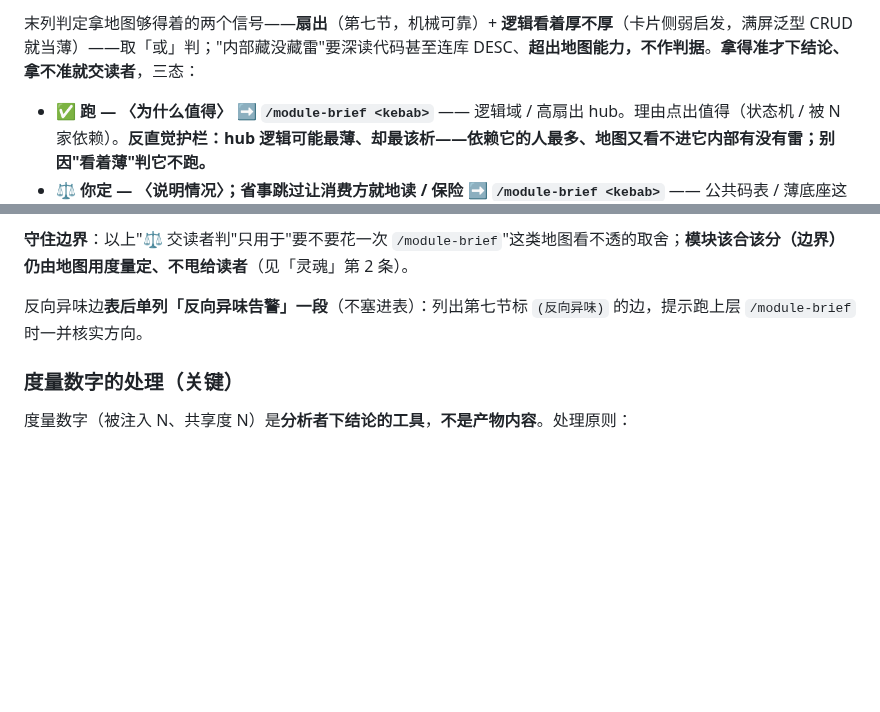
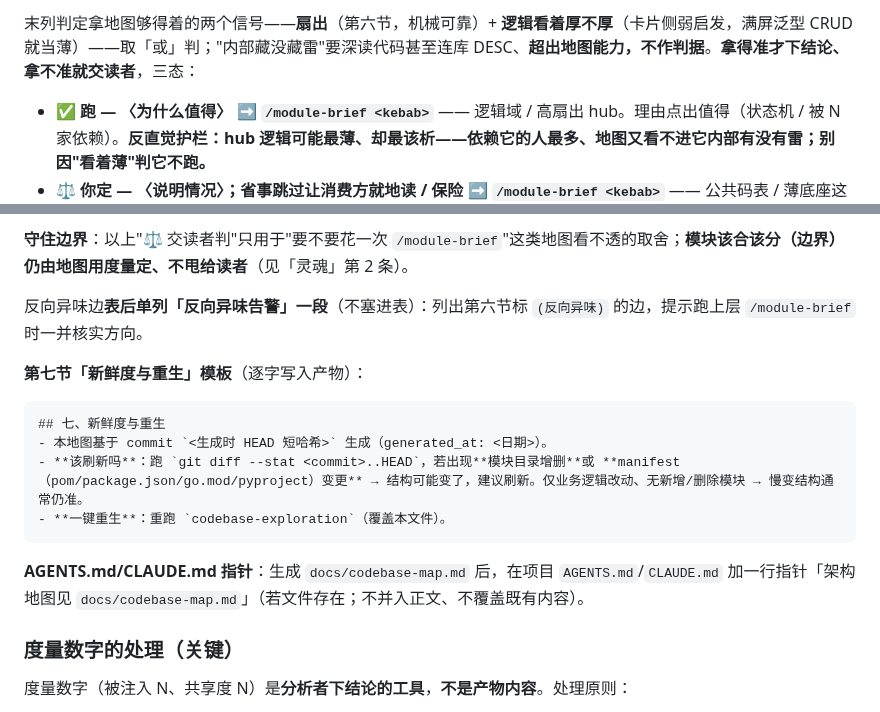
Before and after one commit to LljForge/skill-forge, a Markdown page: skills/codebase-exploration/SKILL.md, 2 parts joined by grey strips. GitHub-like rendering; blank space fills up the shorter version.

````diff
--- a/skills/codebase-exploration/SKILL.md
+++ b/skills/codebase-exploration/SKILL.md
@@ -247,5 +247,5 @@ description: 帮首次接手者快速探索陌生项目、建立结构认知的
 
-末列判定拿地图够得着的两个信号——**扇出**（第七节，机械可靠）+ **逻辑看着厚不厚**（卡片侧弱启发，满屏泛型 CRUD 就当薄）——取「或」判；"内部藏没藏雷"要深读代码甚至连库 DESC、**超出地图能力，不作判据**。**拿得准才下结论、拿不准就交读者**，三态：
+末列判定拿地图够得着的两个信号——**扇出**（第六节，机械可靠）+ **逻辑看着厚不厚**（卡片侧弱启发，满屏泛型 CRUD 就当薄）——取「或」判；"内部藏没藏雷"要深读代码甚至连库 DESC、**超出地图能力，不作判据**。**拿得准才下结论、拿不准就交读者**，三态：
 
 - **✅ 跑 — 〈为什么值得〉 ➡️ `/module-brief <kebab>`** —— 逻辑域 / 高扇出 hub。理由点出值得（状态机 / 被 N 家依赖）。**反直觉护栏：hub 逻辑可能最薄、却最该析——依赖它的人最多、地图又看不进它内部有没有雷；别因"看着薄"判它不跑。**
 - **⚖️ 你定 — 〈说明情况〉；省事跳过让消费方就地读 / 保险 ➡️ `/module-brief <kebab>`** —— 公共码表 / 薄底座这类**薄逻辑 + 扇出不低 / 拿不准**的。说明情况（薄、但被 N 家依赖、地图看不透内部）+ 摆两条路。**地图不替读者预先指定它该折进谁**（替消费方判折向超出地图能力）。低扇出又明显是纯码表的，直接写"疑不用跑、消费方就地读即可"。
@@ -258,7 +258,18 @@ description: 帮首次接手者快速探索陌生项目、建立结构认知的
 
 **守住边界**：以上"⚖️ 交读者判"只用于"要不要花一次 `/module-brief`"这类地图看不透的取舍；**模块该合该分（边界）仍由地图用度量定、不甩给读者**（见「灵魂」第 2 条）。
 
-反向异味边**表后单列「反向异味告警」一段**（不塞进表）：列出第七节标 `(反向异味)` 的边，提示跑上层 `/module-brief` 时一并核实方向。
+反向异味边**表后单列「反向异味告警」一段**（不塞进表）：列出第六节标 `(反向异味)` 的边，提示跑上层 `/module-brief` 时一并核实方向。
+
+**第七节「新鲜度与重生」模板**（逐字写入产物）：
+
+```
+## 七、新鲜度与重生
+- 本地图基于 commit `<生成时 HEAD 短哈希>` 生成（generated_at: <日期>）。
+- **该刷新吗**：跑 `git diff --stat <commit>..HEAD`，若出现**模块目录增删**或 **manifest（pom/package.json/go.mod/pyproject）变更** → 结构可能变了，建议刷新。仅业务逻辑改动、无新增/删除模块 → 慢变结构通常仍准。
+- **一键重生**：重跑 `codebase-exploration`（覆盖本文件）。
+```
+
+**AGENTS.md/CLAUDE.md 指针**：生成 `docs/codebase-map.md` 后，在项目 `AGENTS.md`/`CLAUDE.md` 加一行指针「架构地图见 `docs/codebase-map.md`」（若文件存在；不并入正文、不覆盖既有内容）。
 
 ### 度量数字的处理（关键）
 
````
Also changed, not shown: other parts of skills/codebase-exploration/SKILL.md (+21 -21 lines).
